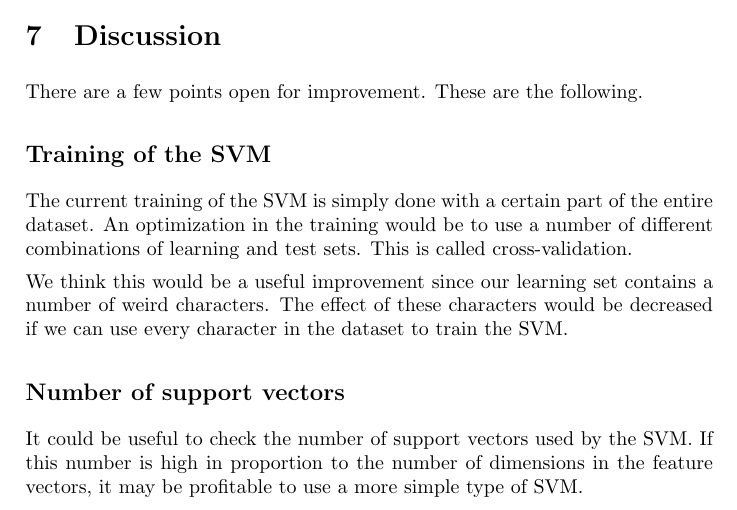
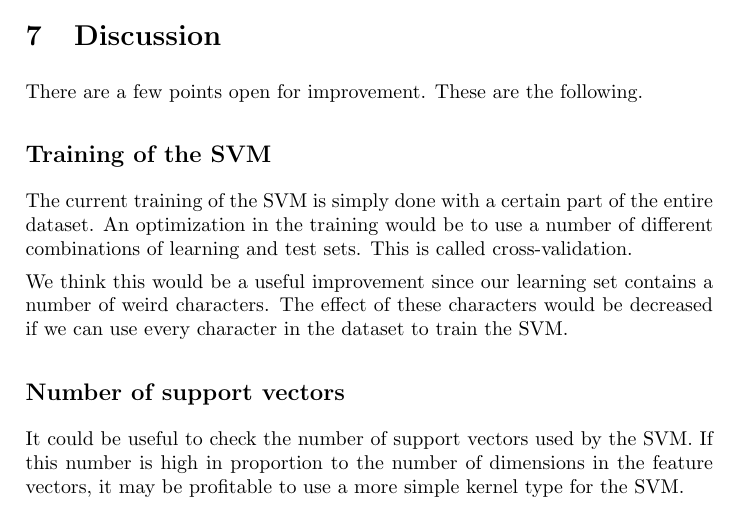
Before and after one commit to taddeus/licenseplates, a LaTeX document (docs/report.tex): part of page 14 of 19, cut so that both start at the same text. Compiled offline with pdfLaTeX.

Commit message:
Fixed typo.

```diff
--- a/docs/report.tex
+++ b/docs/report.tex
@@ -624,7 +624,7 @@ if we can use every character in the dataset to train the SVM.
 
 It could be useful to check the number of support vectors used by the SVM. If
 this number is high in proportion to the number of dimensions in the feature
-vectors, it may be profitable to use a more simple type of SVM.
+vectors, it may be profitable to use a more simple kernel type for the SVM.
 
 \subsection{Other Local Binary Patterns}
 
```
